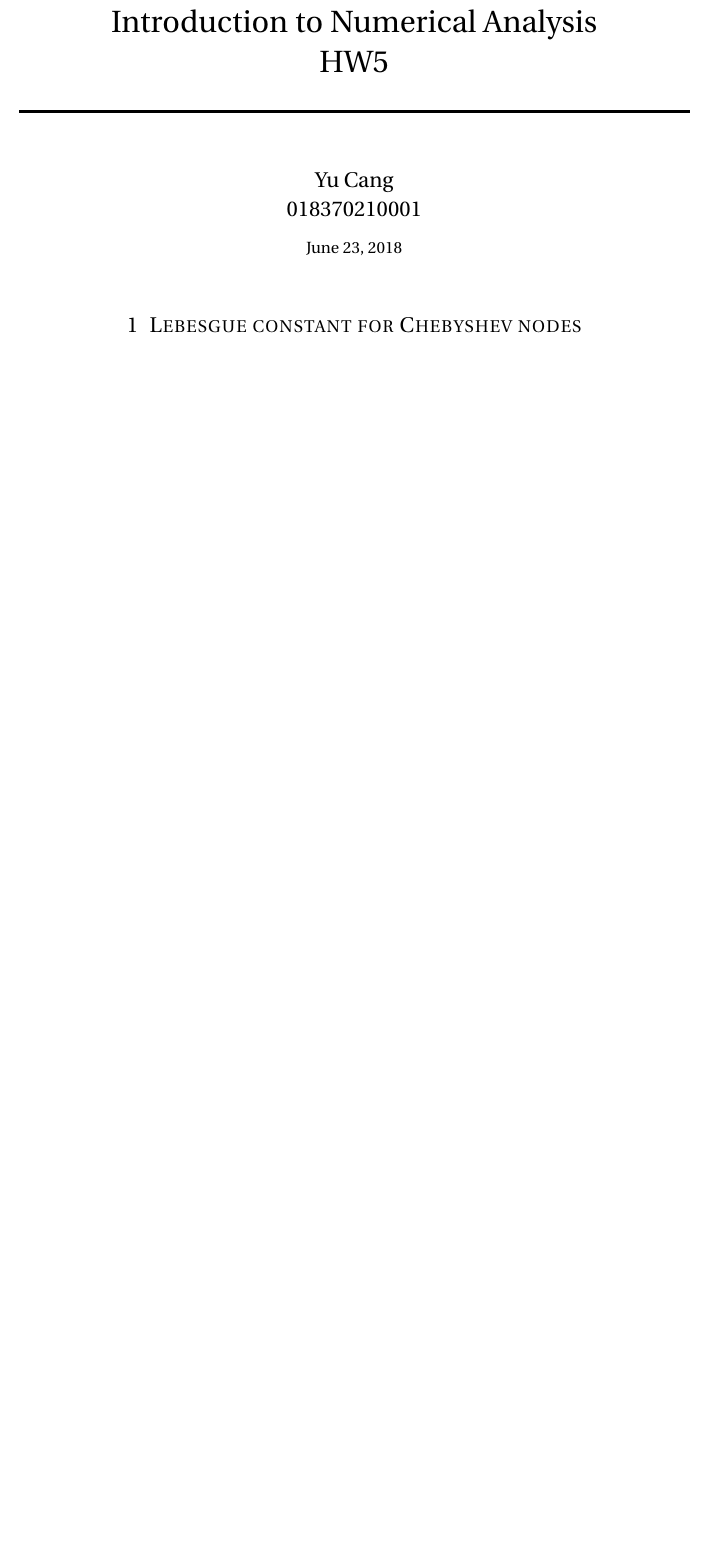
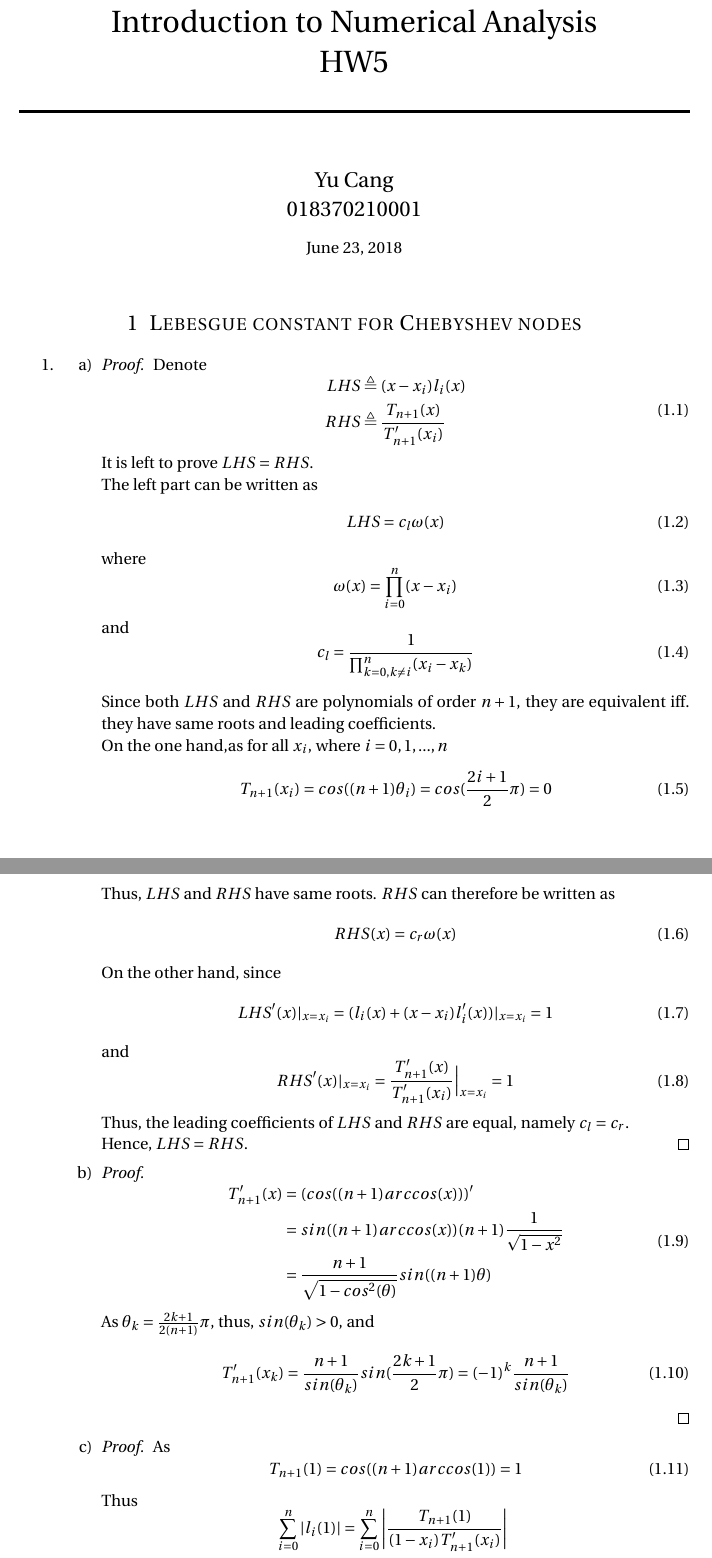
Before and after one commit to cangyu/LambdaFlow, a LaTeX problem sheet (VV570/HW5/submission.tex): part of the page before the commit and two parts of pages 1 and 2 of 4 after it, the two joined at a grey line, cut so that both start at the same text, the shorter picture padded with empty space. Compiled offline with pdfLaTeX.

Commit message:
ex-1 basically ok

```diff
--- a/VV570/HW5/submission.tex
+++ b/VV570/HW5/submission.tex
@@ -64,3 +64,74 @@
 %	PROBLEM 1
 %----------------------------------------------------------------------------------------
 \section{Lebesgue constant for Chebyshev nodes}
+\begin{enumerate}
+	\item
+		\begin{enumerate}
+			\item
+				\begin{proof}
+					Denote
+					\begin{equation}
+						\begin{aligned}
+							LHS &\triangleq (x-x_i)l_i(x) \\
+							RHS &\triangleq \frac{T_{n+1}(x)}{T_{n+1}'(x_i)}
+						\end{aligned}
+					\end{equation}
+					It is left to prove $LHS = RHS$.\\
+					The left part can be written as
+					\begin{equation}
+						LHS = c_l \omega(x)
+					\end{equation}
+					where
+					\begin{equation}
+						\omega(x) = \prod_{i=0}^{n}(x-x_i)
+					\end{equation}
+					and
+					\begin{equation}
+						c_l = \frac{1}{\prod_{k=0, k\neq i}^{n}(x_i - x_k)}
+					\end{equation}
+
+					Since both $LHS$ and $RHS$ are polynomials of order $n+1$, they are equivalent iff. they have same roots and leading coefficients.\\
+					On the one hand,as for all $x_i$, where $i = 0, 1, ... , n$
+					\begin{equation}
+						T_{n+1}(x_i) = cos((n+1)\theta_i) = cos(\frac{2i+1}{2}\pi) = 0
+					\end{equation}
+					Thus, $LHS$ and $RHS$ have same roots. $RHS$ can therefore be written as
+					\begin{equation}
+						RHS(x) = c_r \omega(x)
+					\end{equation}
+					On the other hand, since
+					\begin{equation}
+						LHS'(x)|_{x=x_i} = (l_i(x) + (x-x_i)l_i'(x))|_{x=x_i} = 1
+					\end{equation}
+					and
+					\begin{equation}
+						RHS'(x)|_{x=x_i} = \frac{T'_{n+1}(x)}{T_{n+1}'(x_i)}\Big|_{x=x_i} = 1
+					\end{equation}
+					Thus, the leading coefficients of $LHS$ and $RHS$ are equal, namely $c_l = c_r$.\\
+					Hence, $LHS=RHS$.
+				\end{proof}
+			\item
+				\begin{proof}
+					\begin{equation}
+						\begin{aligned}
+							T'_{n+1}(x) & = (cos((n+1)arccos(x)))'\\
+							            & = sin((n+1)arccos(x)) (n+1) \frac{1}{\sqrt{1-x^2}}\\
+							            & = \frac{n+1}{\sqrt{1-cos^2(\theta)}} sin((n+1)\theta)
+						\end{aligned}
+					\end{equation}
+					As $\theta_k = \frac{2k+1}{2(n+1)}\pi$, thus, $sin(\theta_k) > 0$, and
+					\begin{equation}
+						T'_{n+1}(x_k) = \frac{n+1}{sin(\theta_k)} sin(\frac{2k+1}{2}\pi) = {(-1)}^k \frac{n+1}{sin(\theta_k)}
+					\end{equation}
+				\end{proof}
+			\item
+				\begin{proof}
+					As
+					\begin{equation}
+						T_{n+1}(1) = cos((n+1)arccos(1)) = 1
+					\end{equation}
+					Thus
+					\begin{equation}
+						\begin{aligned}
+							\sum_{i=0}^{n}|l_i(1)| & = \sum_{i=0}^{n}\Bigg|\frac{T_{n+1}(1)}{(1-x_i)T'_{n+1}(x_i)}\Bigg| \\
+												   & = \sum_{i=0}^{n} \frac{1}{\Big|(1-x_i)T'_{n+1}(x_i)\Big|}\\
```
Also changed, not shown: VV570/HW5/submission.pdf (added), VV570/HW5/submission.tex (72 more changed lines).
